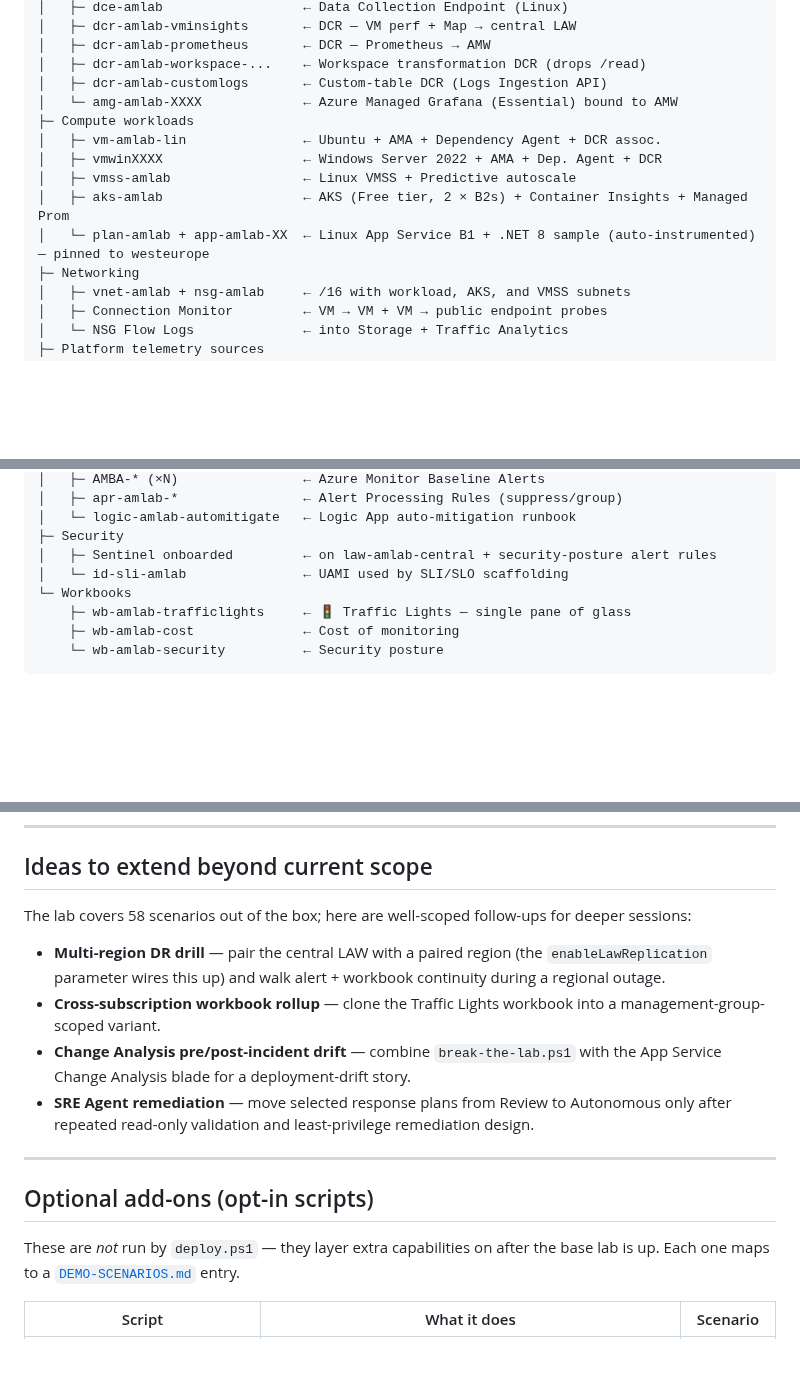
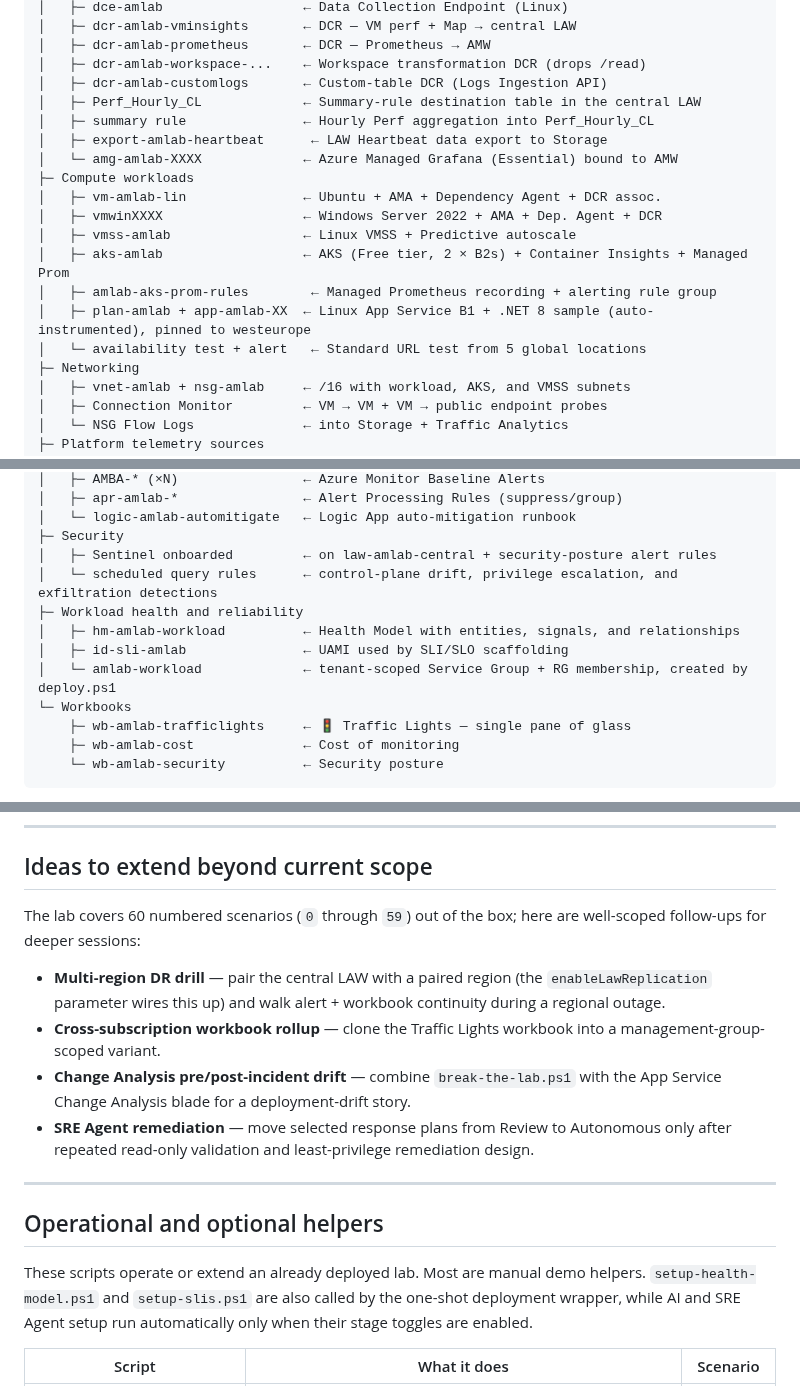
Before and after one commit to claestom/azure-monitor-demo-lab, a Markdown page: docs/REFERENCE.md, 3 parts joined by grey strips. GitHub-like rendering; blank space fills up the shorter version.

```diff
--- a/docs/REFERENCE.md
+++ b/docs/REFERENCE.md
@@ -47,13 +47,18 @@ rg-azure-monitor-lab/
 │   ├─ dcr-amlab-prometheus       ← DCR — Prometheus → AMW
 │   ├─ dcr-amlab-workspace-...    ← Workspace transformation DCR (drops /read)
 │   ├─ dcr-amlab-customlogs       ← Custom-table DCR (Logs Ingestion API)
+│   ├─ Perf_Hourly_CL             ← Summary-rule destination table in the central LAW
+│   ├─ summary rule               ← Hourly Perf aggregation into Perf_Hourly_CL
+│   ├─ export-amlab-heartbeat      ← LAW Heartbeat data export to Storage
 │   └─ amg-amlab-XXXX             ← Azure Managed Grafana (Essential) bound to AMW
 ├─ Compute workloads
 │   ├─ vm-amlab-lin               ← Ubuntu + AMA + Dependency Agent + DCR assoc.
 │   ├─ vmwinXXXX                  ← Windows Server 2022 + AMA + Dep. Agent + DCR
 │   ├─ vmss-amlab                 ← Linux VMSS + Predictive autoscale
 │   ├─ aks-amlab                  ← AKS (Free tier, 2 × B2s) + Container Insights + Managed Prom
-│   └─ plan-amlab + app-amlab-XX  ← Linux App Service B1 + .NET 8 sample (auto-instrumented) — pinned to westeurope
+│   ├─ amlab-aks-prom-rules        ← Managed Prometheus recording + alerting rule group
+│   ├─ plan-amlab + app-amlab-XX  ← Linux App Service B1 + .NET 8 sample (auto-instrumented), pinned to westeurope
+│   └─ availability test + alert   ← Standard URL test from 5 global locations
 ├─ Networking
 │   ├─ vnet-amlab + nsg-amlab     ← /16 with workload, AKS, and VMSS subnets
 │   ├─ Connection Monitor         ← VM → VM + VM → public endpoint probes
@@ -74,7 +79,11 @@ rg-azure-monitor-lab/
 │   └─ logic-amlab-automitigate   ← Logic App auto-mitigation runbook
 ├─ Security
 │   ├─ Sentinel onboarded         ← on law-amlab-central + security-posture alert rules
-│   └─ id-sli-amlab               ← UAMI used by SLI/SLO scaffolding
+│   └─ scheduled query rules      ← control-plane drift, privilege escalation, and exfiltration detections
+├─ Workload health and reliability
+│   ├─ hm-amlab-workload          ← Health Model with entities, signals, and relationships
+│   ├─ id-sli-amlab               ← UAMI used by SLI/SLO scaffolding
+│   └─ amlab-workload             ← tenant-scoped Service Group + RG membership, created by deploy.ps1
 └─ Workbooks
     ├─ wb-amlab-trafficlights     ← 🚦 Traffic Lights — single pane of glass
     ├─ wb-amlab-cost              ← Cost of monitoring
@@ -316,7 +333,7 @@ azure-monitor-demo-lab/
 
 ## Ideas to extend beyond current scope
 
-The lab covers 58 scenarios out of the box; here are well-scoped follow-ups for deeper sessions:
+The lab covers 60 numbered scenarios (`0` through `59`) out of the box; here are well-scoped follow-ups for deeper sessions:
 
 - **Multi-region DR drill** — pair the central LAW with a paired region (the `enableLawReplication` parameter wires this up) and walk alert + workbook continuity during a regional outage.
 - **Cross-subscription workbook rollup** — clone the Traffic Lights workbook into a management-group-scoped variant.
@@ -325,9 +342,9 @@ The lab covers 58 scenarios out of the box; here are well-scoped follow-ups for
 
 ---
 
-## Optional add-ons (opt-in scripts)
+## Operational and optional helpers
 
-These are *not* run by `deploy.ps1` — they layer extra capabilities on after the base lab is up. Each one maps to a [`DEMO-SCENARIOS.md`](DEMO-SCENARIOS.md) entry.
+These scripts operate or extend an already deployed lab. Most are manual demo helpers. `setup-health-model.ps1` and `setup-slis.ps1` are also called by the one-shot deployment wrapper, while AI and SRE Agent setup run automatically only when their stage toggles are enabled.
 
 | Script | What it does | Scenario |
 |---|---|---|
```
Also changed, not shown: other parts of docs/REFERENCE.md (+24 -12 lines).
